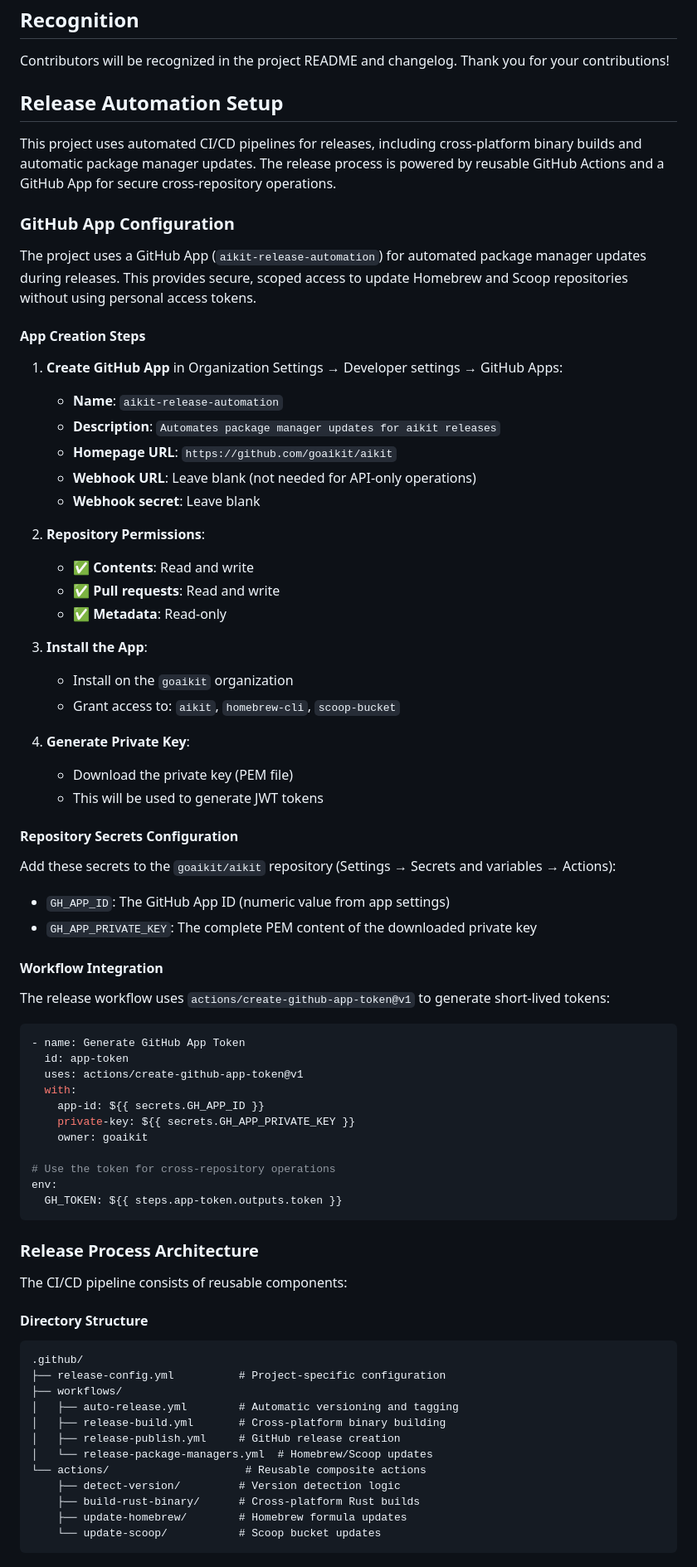
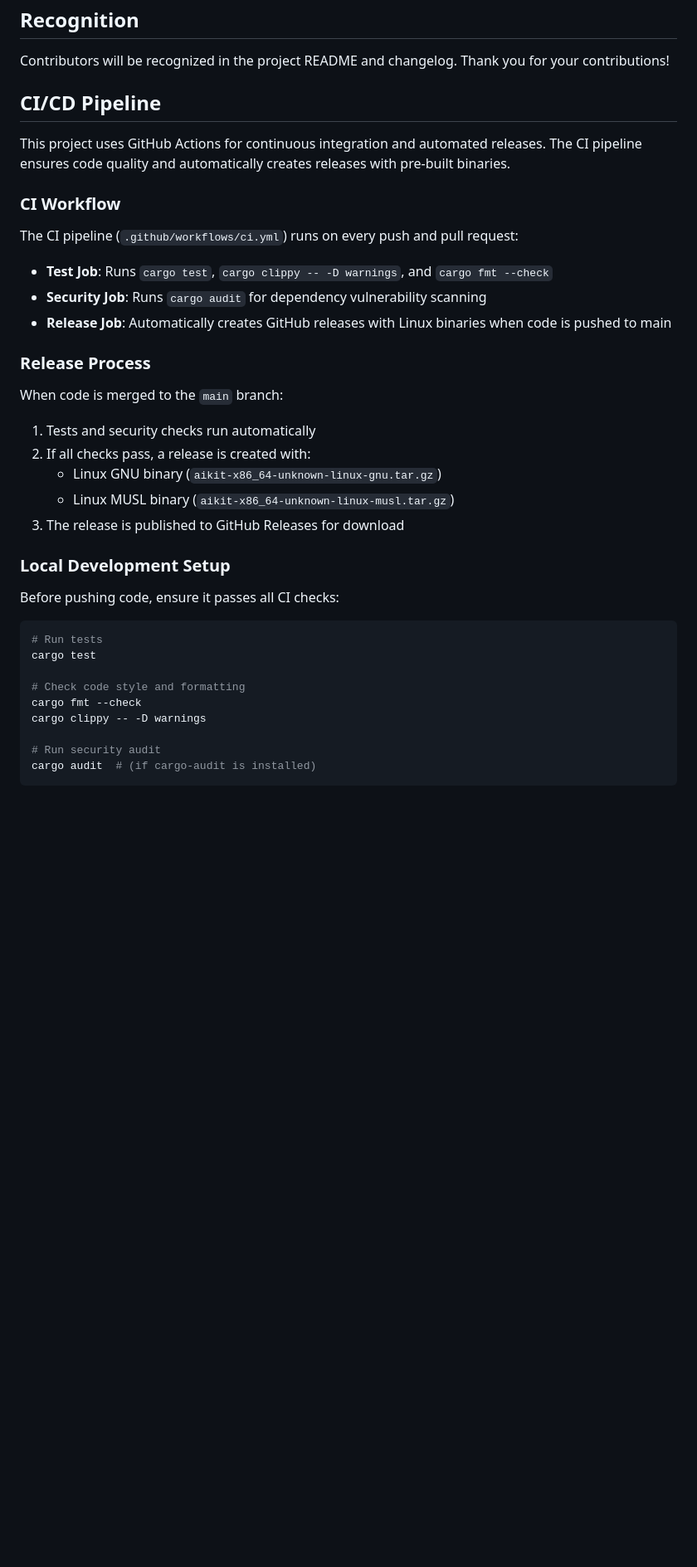
Before and after one commit to goaikit/aikit, a Markdown page: CONTRIBUTING.md, the part around one of its changes. Shown at 83% size. Rendered like a GitHub page; blank space fills up the shorter version.

````diff
--- a/CONTRIBUTING.md
+++ b/CONTRIBUTING.md
@@ -289,78 +289,40 @@ This project follows Spec-Driven Development (SDD) methodology. When working on
 
 Contributors will be recognized in the project README and changelog. Thank you for your contributions!
 
-## Release Automation Setup
+## CI/CD Pipeline
 
-This project uses automated CI/CD pipelines for releases, including cross-platform binary builds and automatic package manager updates. The release process is powered by reusable GitHub Actions and a GitHub App for secure cross-repository operations.
+This project uses GitHub Actions for continuous integration and automated releases. The CI pipeline ensures code quality and automatically creates releases with pre-built binaries.
 
-### GitHub App Configuration
+### CI Workflow
 
-The project uses a GitHub App (`aikit-release-automation`) for automated package manager updates during releases. This provides secure, scoped access to update Homebrew and Scoop repositories without using personal access tokens.
+The CI pipeline (`.github/workflows/ci.yml`) runs on every push and pull request:
 
-#### App Creation Steps
+- **Test Job**: Runs `cargo test`, `cargo clippy -- -D warnings`, and `cargo fmt --check`
+- **Security Job**: Runs `cargo audit` for dependency vulnerability scanning
+- **Release Job**: Automatically creates GitHub releases with Linux binaries when code is pushed to main
 
-1. **Create GitHub App** in Organization Settings → Developer settings → GitHub Apps:
-   - **Name**: `aikit-release-automation`
-   - **Description**: `Automates package manager updates for aikit releases`
-   - **Homepage URL**: `https://github.com/goaikit/aikit`
-   - **Webhook URL**: Leave blank (not needed for API-only operations)
-   - **Webhook secret**: Leave blank
+### Release Process
 
-2. **Repository Permissions**:
-   - ✅ **Contents**: Read and write
-   - ✅ **Pull requests**: Read and write
-   - ✅ **Metadata**: Read-only
+When code is merged to the `main` branch:
 
-3. **Install the App**:
-   - Install on the `goaikit` organization
-   - Grant access to: `aikit`, `homebrew-cli`, `scoop-bucket`
+1. Tests and security checks run automatically
+2. If all checks pass, a release is created with:
+   - Linux GNU binary (`aikit-x86_64-unknown-linux-gnu.tar.gz`)
+   - Linux MUSL binary (`aikit-x86_64-unknown-linux-musl.tar.gz`)
+3. The release is published to GitHub Releases for download
 
-4. **Generate Private Key**:
-   - Download the private key (PEM file)
-   - This will be used to generate JWT tokens
+### Local Development Setup
 
-#### Repository Secrets Configuration
+Before pushing code, ensure it passes all CI checks:
 
-Add these secrets to the `goaikit/aikit` repository (Settings → Secrets and variables → Actions):
+```bash
+# Run tests
+cargo test
 
-- `GH_APP_ID`: The GitHub App ID (numeric value from app settings)
-- `GH_APP_PRIVATE_KEY`: The complete PEM content of the downloaded private key
+# Check code style and formatting
+cargo fmt --check
+cargo clippy -- -D warnings
 
-#### Workflow Integration
-
-The release workflow uses `actions/create-github-app-token@v1` to generate short-lived tokens:
-
-```yaml
-- name: Generate GitHub App Token
-  id: app-token
-  uses: actions/create-github-app-token@v1
-  with:
-    app-id: ${{ secrets.GH_APP_ID }}
-    private-key: ${{ secrets.GH_APP_PRIVATE_KEY }}
-    owner: goaikit
-
-# Use the token for cross-repository operations
-env:
-  GH_TOKEN: ${{ steps.app-token.outputs.token }}
+# Run security audit
+cargo audit  # (if cargo-audit is installed)
 ```
-
-### Release Process Architecture
-
-The CI/CD pipeline consists of reusable components:
-
-#### Directory Structure
-```
-.github/
-├── release-config.yml          # Project-specific configuration
-├── workflows/
-│   ├── auto-release.yml        # Automatic versioning and tagging
-│   ├── release-build.yml       # Cross-platform binary building
-│   ├── release-publish.yml     # GitHub release creation
-│   └── release-package-managers.yml  # Homebrew/Scoop updates
-└── actions/                     # Reusable composite actions
-    ├── detect-version/         # Version detection logic
-    ├── build-rust-binary/      # Cross-platform Rust builds
-    ├── update-homebrew/        # Homebrew formula updates
-    └── update-scoop/           # Scoop bucket updates
-```
-
````
Also changed, not shown: other parts of CONTRIBUTING.md (+0 -66 lines), README.md (+33 -8 lines), docs/TEMPLATE.MD (+35 -0 lines).
